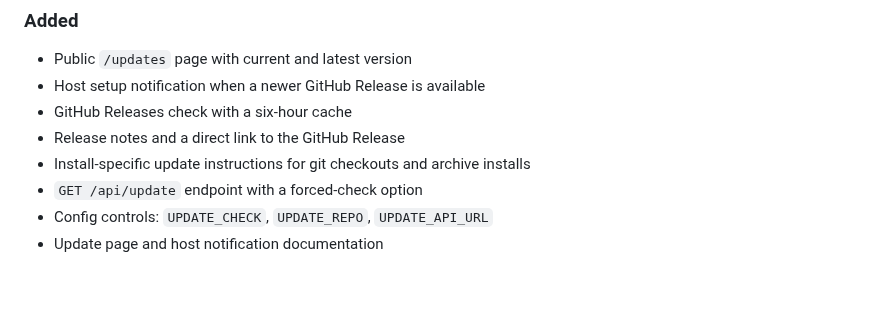
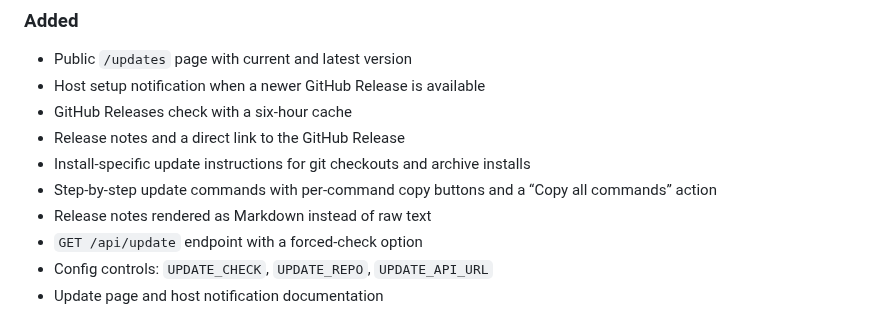
Before and after one commit to mrashieee/room-check, a Markdown page: CHANGELOG.md, the part around the change. GitHub-like rendering; blank space fills up the shorter version.

```diff
--- a/CHANGELOG.md
+++ b/CHANGELOG.md
@@ -13,6 +13,8 @@ This is the update-awareness release.
 - GitHub Releases check with a six-hour cache
 - Release notes and a direct link to the GitHub Release
 - Install-specific update instructions for git checkouts and archive installs
+- Step-by-step update commands with per-command copy buttons and a “Copy all commands” action
+- Release notes rendered as Markdown instead of raw text
 - `GET /api/update` endpoint with a forced-check option
 - Config controls: `UPDATE_CHECK`, `UPDATE_REPO`, `UPDATE_API_URL`
 - Update page and host notification documentation
```
Also changed, not shown: README.md (+3 -1 lines), docs/update-page.png, 2 other files.
